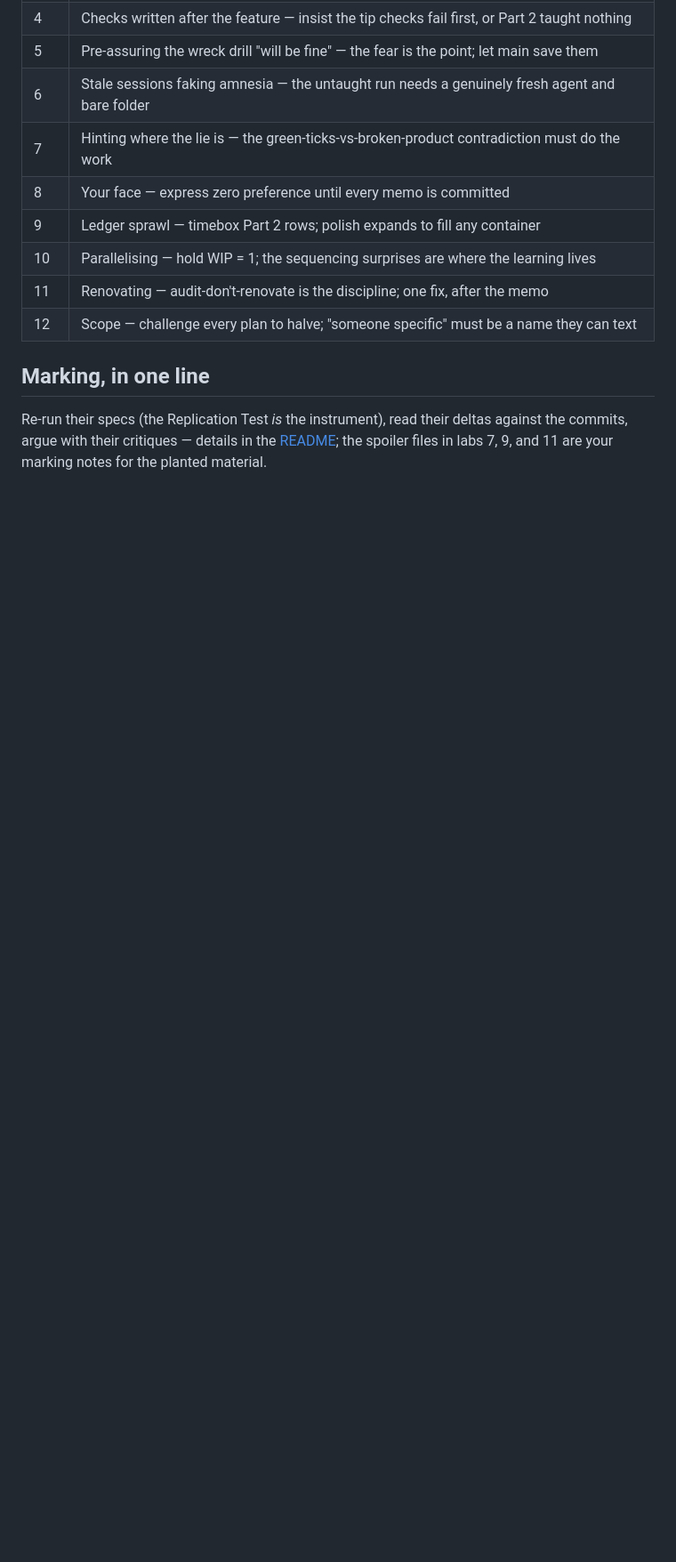
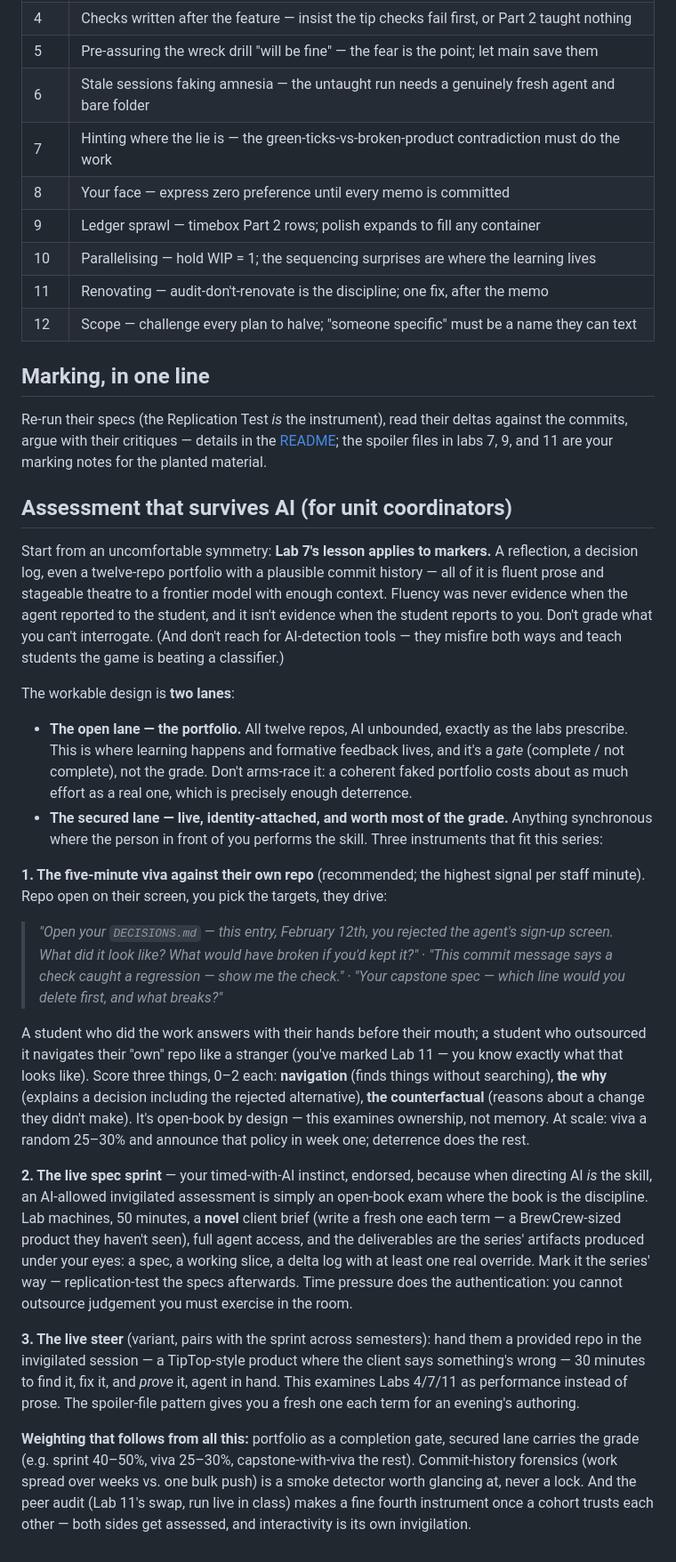
Before and after one commit to michael-borck/programming-labs, a Markdown page: TEACHING.md, the part around the change. Shown at 89% size. Drawn GitHub-style; blank space fills up the shorter version.

Commit message:
TEACHING.md: assessment that survives AI
Two-lane design for unit coordinators: the portfolio (AI unbounded) is
a completion gate, and the grade anchors in a secured lane — a
five-minute open-book viva against the student's own repo (scored on
navigation, the why, and the counterfactual; random 25-30% sampling at
scale), a timed invigilated spec sprint WITH agent access (valid
because directing AI is the examined skill), and a live steer on a
fresh provided repo. Explicitly rejects graded reflections and AI
detectors, on the series' own Lab 7 grounds: fluency is never evidence,
for markers included — don't grade what you can't interrogate. Decision
logged.

Co-Authored-By: Claude Fable 5 <noreply@anthropic.com>

```diff
--- a/TEACHING.md
+++ b/TEACHING.md
@@ -59,3 +59,59 @@ restraint**, and one page covers both.
 Re-run their specs (the Replication Test *is* the instrument), read their deltas against the
 commits, argue with their critiques — details in the [README](README.md#course-mapping); the
 spoiler files in labs 7, 9, and 11 are your marking notes for the planted material.
+
+## Assessment that survives AI (for unit coordinators)
+
+Start from an uncomfortable symmetry: **Lab 7's lesson applies to markers.** A reflection, a
+decision log, even a twelve-repo portfolio with a plausible commit history — all of it is
+fluent prose and stageable theatre to a frontier model with enough context. Fluency was never
+evidence when the agent reported to the student, and it isn't evidence when the student reports
+to you. Don't grade what you can't interrogate. (And don't reach for AI-detection tools — they
+misfire both ways and teach students the game is beating a classifier.)
+
+The workable design is **two lanes**:
+
+- **The open lane — the portfolio.** All twelve repos, AI unbounded, exactly as the labs
+  prescribe. This is where learning happens and formative feedback lives, and it's a *gate*
+  (complete / not complete), not the grade. Don't arms-race it: a coherent faked portfolio
+  costs about as much effort as a real one, which is precisely enough deterrence.
+- **The secured lane — live, identity-attached, and worth most of the grade.** Anything
+  synchronous where the person in front of you performs the skill. Three instruments that fit
+  this series:
+
+**1. The five-minute viva against their own repo** (recommended; the highest signal per staff
+minute). Repo open on their screen, you pick the targets, they drive:
+
+> *"Open your `DECISIONS.md` — this entry, February 12th, you rejected the agent's sign-up
+> screen. What did it look like? What would have broken if you'd kept it?"* · *"This commit
+> message says a check caught a regression — show me the check."* · *"Your capstone spec —
+> which line would you delete first, and what breaks?"*
+
+A student who did the work answers with their hands before their mouth; a student who
+outsourced it navigates their "own" repo like a stranger (you've marked Lab 11 — you know
+exactly what that looks like). Score three things, 0–2 each: **navigation** (finds things
+without searching), **the why** (explains a decision including the rejected alternative),
+**the counterfactual** (reasons about a change they didn't make). It's open-book by design —
+this examines ownership, not memory. At scale: viva a random 25–30% and announce that policy in
+week one; deterrence does the rest.
+
+**2. The live spec sprint** — your timed-with-AI instinct, endorsed, because when directing AI
+*is* the skill, an AI-allowed invigilated assessment is simply an open-book exam where the book
+is the discipline. Lab machines, 50 minutes, a **novel** client brief (write a fresh one each
+term — a BrewCrew-sized product they haven't seen), full agent access, and the deliverables are
+the series' artifacts produced under your eyes: a spec, a working slice, a delta log with at
+least one real override. Mark it the series' way — replication-test the specs afterwards. Time
+pressure does the authentication: you cannot outsource judgement you must exercise in the room.
+
+**3. The live steer** (variant, pairs with the sprint across semesters): hand them a provided
+repo in the invigilated session — a TipTop-style product where the client says something's
+wrong — 30 minutes to find it, fix it, and *prove* it, agent in hand. This examines Labs 4/7/11
+as performance instead of prose. The spoiler-file pattern gives you a fresh one each term for
+an evening's authoring.
+
+**Weighting that follows from all this:** portfolio as a completion gate, secured lane carries
+the grade (e.g. sprint 40–50%, viva 25–30%, capstone-with-viva the rest). Commit-history
+forensics (work spread over weeks vs. one bulk push) is a smoke detector worth glancing at,
+never a lock. And the peer audit (Lab 11's swap, run live in class) makes a fine fourth
+instrument once a cohort trusts each other — both sides get assessed, and interactivity is its
+own invigilation.
```
Also changed, not shown: DECISIONS.md (+13 -0 lines).
